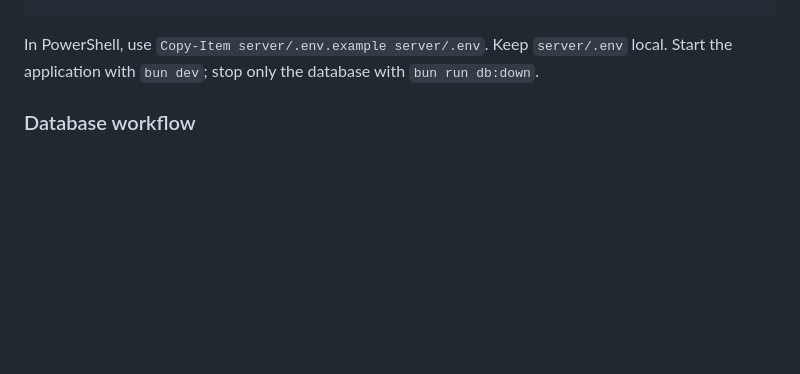
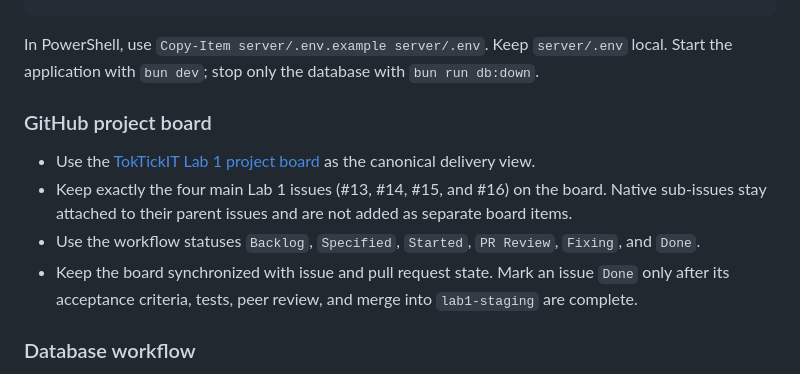
Before and after one commit to ovenmakemeheat/toktickit, a Markdown page: AGENTS.md, the part around the change. GitHub-like rendering; blank space fills up the shorter version.

Commit message:
docs(#31): document Lab 1 project board
Refs #31

````diff
--- a/AGENTS.md
+++ b/AGENTS.md
@@ -33,6 +33,13 @@ bun run db:test:setup
 ```
 
 In PowerShell, use `Copy-Item server/.env.example server/.env`. Keep `server/.env` local. Start the application with `bun dev`; stop only the database with `bun run db:down`.
+
+### GitHub project board
+
+- Use the [TokTickIT Lab 1 project board](https://github.com/users/ovenmakemeheat/projects/1/views/2) as the canonical delivery view.
+- Keep exactly the four main Lab 1 issues (#13, #14, #15, and #16) on the board. Native sub-issues stay attached to their parent issues and are not added as separate board items.
+- Use the workflow statuses `Backlog`, `Specified`, `Started`, `PR Review`, `Fixing`, and `Done`.
+- Keep the board synchronized with issue and pull request state. Mark an issue `Done` only after its acceptance criteria, tests, peer review, and merge into `lab1-staging` are complete.
 
 ### Database workflow
 
````
